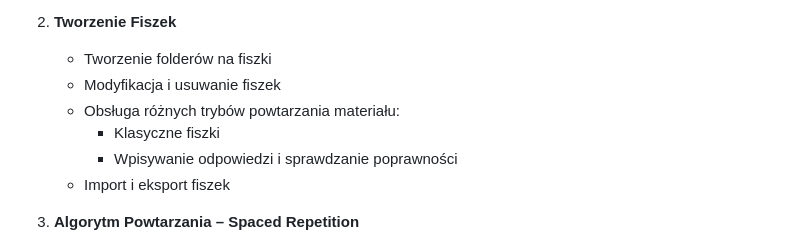
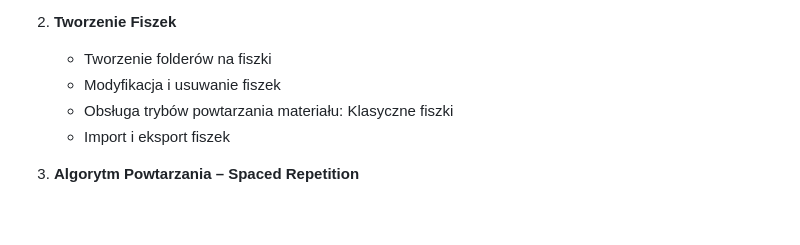
Before and after one commit to MarcinPolewski/Project-flashcards, a Markdown page: README.md, the part around the change. Rendered like a GitHub page; blank space fills up the shorter version.

```diff
--- a/README.md
+++ b/README.md
@@ -31,9 +31,7 @@ Zgodnie z wymaganiami projektu wykorzystamy architekturę 3-warstwową, w które
 2. **Tworzenie Fiszek**
    - Tworzenie folderów na fiszki
    - Modyfikacja i usuwanie fiszek
-   - Obsługa różnych trybów powtarzania materiału:
-     - Klasyczne fiszki
-     - Wpisywanie odpowiedzi i sprawdzanie poprawności
+   - Obsługa trybów powtarzania materiału: Klasyczne fiszki
    - Import i eksport fiszek
 
 3. **Algorytm Powtarzania – Spaced Repetition**
```
Also changed, not shown: avatars/new_profile_picture.jpg (added), 3 other files.
